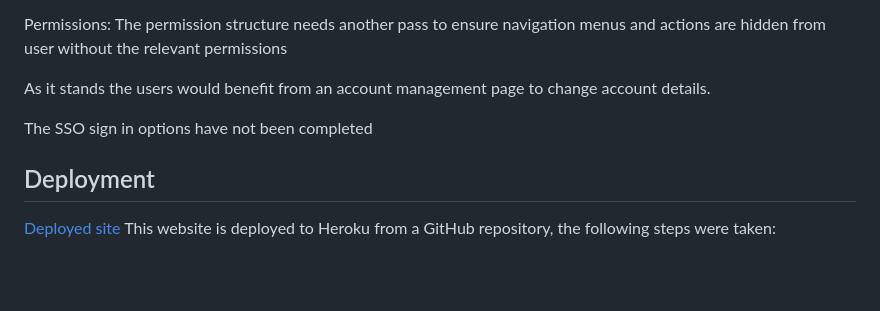
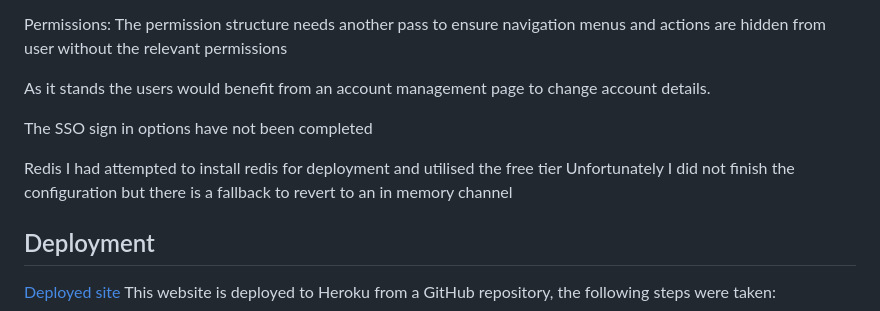
Before and after one commit to Trillspectre/dashtia, a Markdown page: README.md, the part around the change. GitHub-like rendering; blank space fills up the shorter version.

Commit message:
added explanation of incomplete redis implementation in the bug section of readme

```diff
--- a/README.md
+++ b/README.md
@@ -310,6 +310,8 @@ As it stands the users would benefit from an account management page to change a
 The SSO sign in options have not been completed
 
 
+Redis I had attempted to install redis for deployment and utilised the free tier Unfortunately I did not finish the configuration but there is a fallback to revert to an in memory channel
+
 ## Deployment
 [Deployed site](https://dashtia-a4f2cf03bc67.herokuapp.com/)
 This website is deployed to Heroku from a GitHub repository, the following steps were taken:
```
